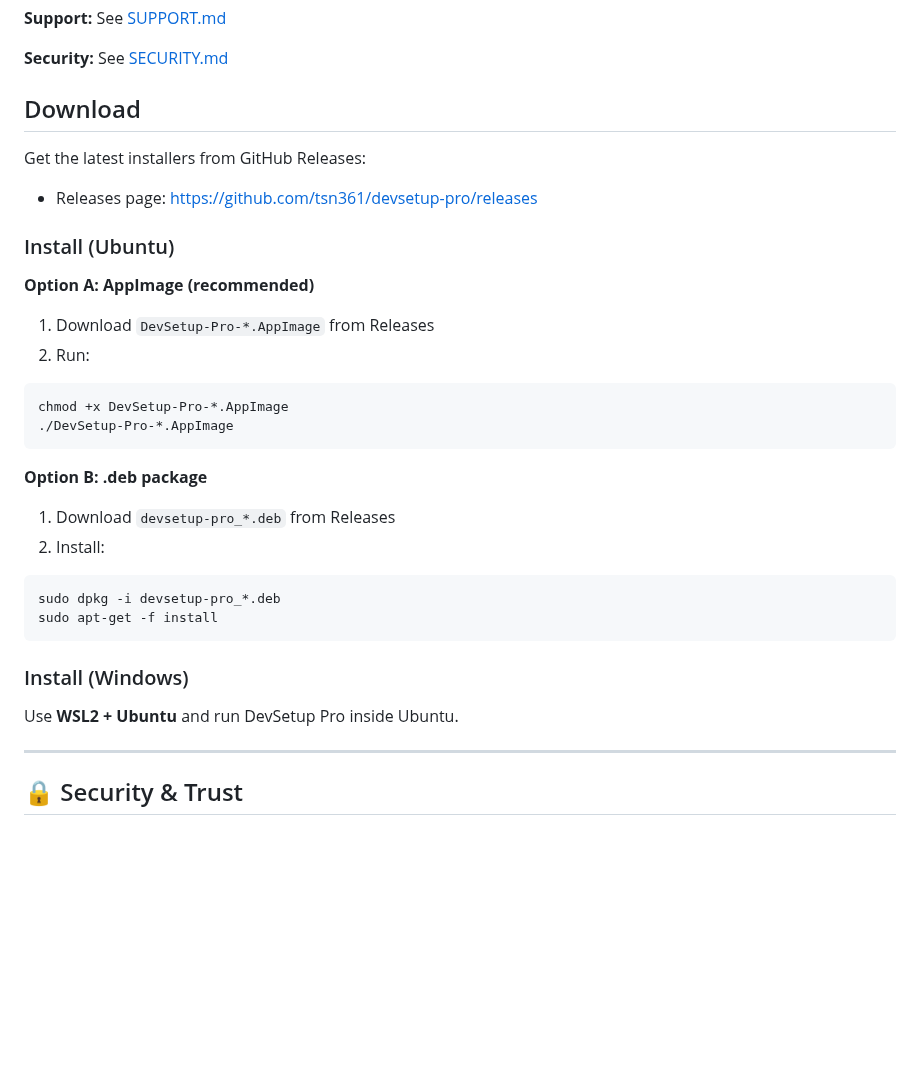
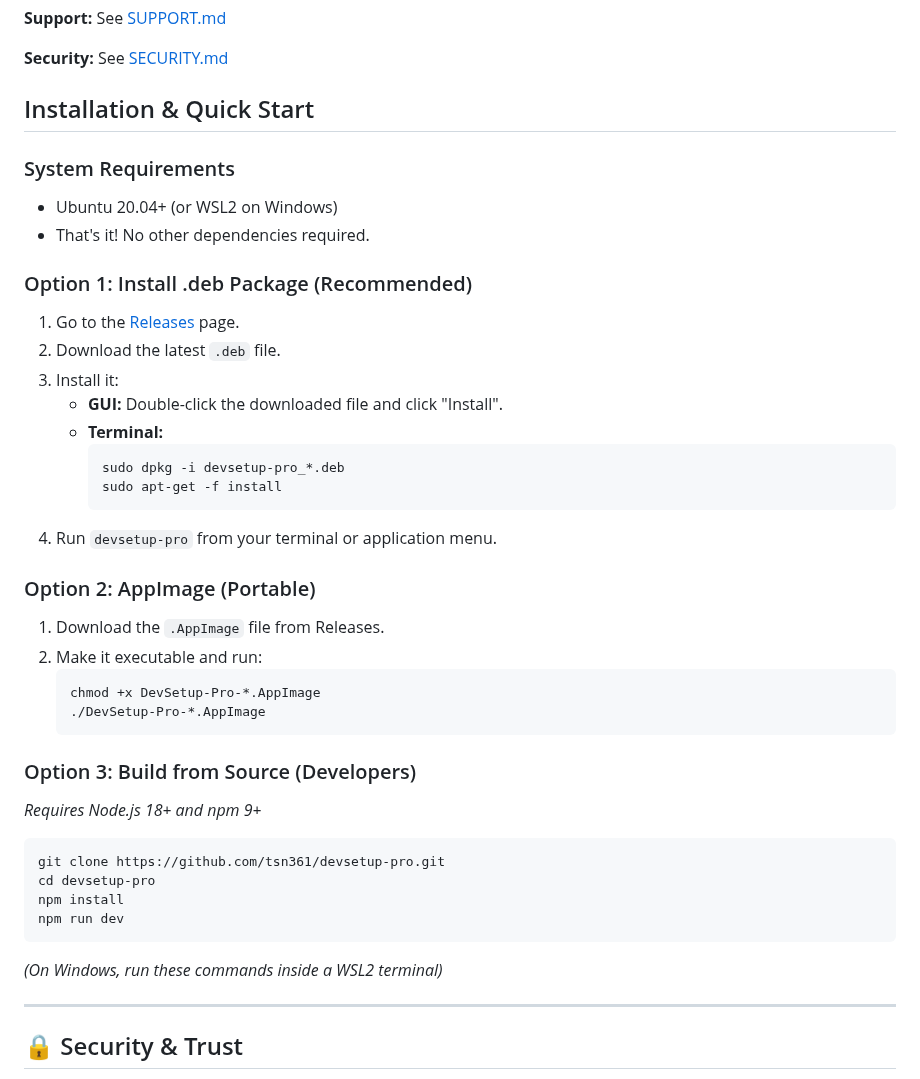
Before and after one commit to tsn361/devsetup-pro, a Markdown page: README.md, the part around one of its changes. Drawn GitHub-style; blank space fills up the shorter version.

````diff
--- a/README.md
+++ b/README.md
@@ -15,35 +15,42 @@
 
 **Security:** See [SECURITY.md](SECURITY.md)
 
-## Download
+## Installation & Quick Start
 
-Get the latest installers from GitHub Releases:
+### System Requirements
+- Ubuntu 20.04+ (or WSL2 on Windows)
+- That's it! No other dependencies required.
 
-- Releases page: https://github.com/tsn361/devsetup-pro/releases
+### Option 1: Install .deb Package (Recommended)
+1. Go to the [Releases](https://github.com/tsn361/devsetup-pro/releases) page.
+2. Download the latest `.deb` file.
+3. Install it:
+   *   **GUI:** Double-click the downloaded file and click "Install".
+   *   **Terminal:**
+       ```bash
+       sudo dpkg -i devsetup-pro_*.deb
+       sudo apt-get -f install
+       ```
+4. Run `devsetup-pro` from your terminal or application menu.
 
-### Install (Ubuntu)
+### Option 2: AppImage (Portable)
+1. Download the `.AppImage` file from Releases.
+2. Make it executable and run:
+   ```bash
+   chmod +x DevSetup-Pro-*.AppImage
+   ./DevSetup-Pro-*.AppImage
+   ```
 
-**Option A: AppImage (recommended)**
+### Option 3: Build from Source (Developers)
+*Requires Node.js 18+ and npm 9+*
 
-1. Download `DevSetup-Pro-*.AppImage` from Releases
-2. Run:
 ```bash
-chmod +x DevSetup-Pro-*.AppImage
-./DevSetup-Pro-*.AppImage
+git clone https://github.com/tsn361/devsetup-pro.git
+cd devsetup-pro
+npm install
+npm run dev
 ```
-
-**Option B: .deb package**
-
-1. Download `devsetup-pro_*.deb` from Releases
-2. Install:
-```bash
-sudo dpkg -i devsetup-pro_*.deb
-sudo apt-get -f install
-```
-
-### Install (Windows)
-
-Use **WSL2 + Ubuntu** and run DevSetup Pro inside Ubuntu.
+*(On Windows, run these commands inside a WSL2 terminal)*
 
 ---
 
````
Also changed, not shown: other parts of README.md (+0 -47 lines).
